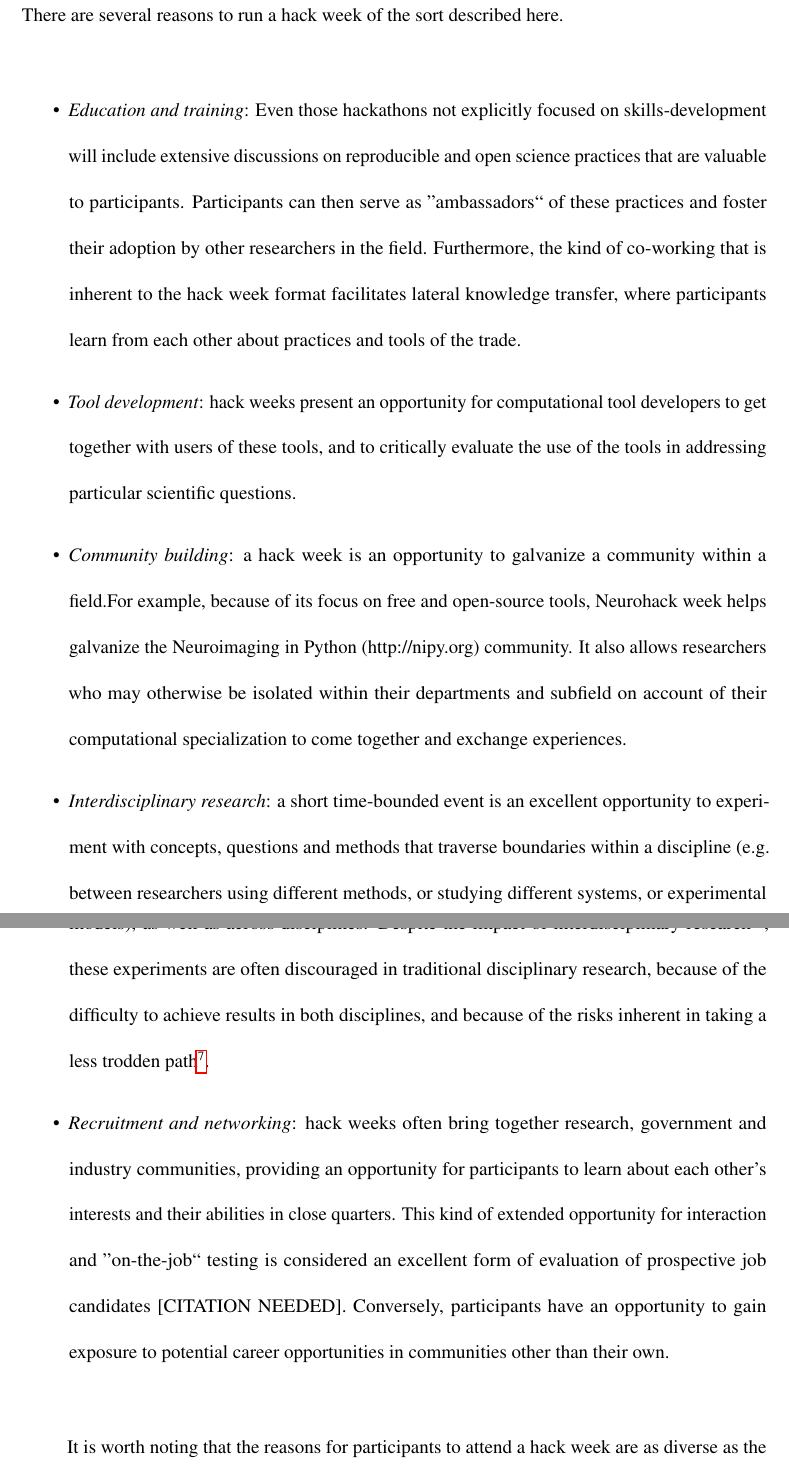
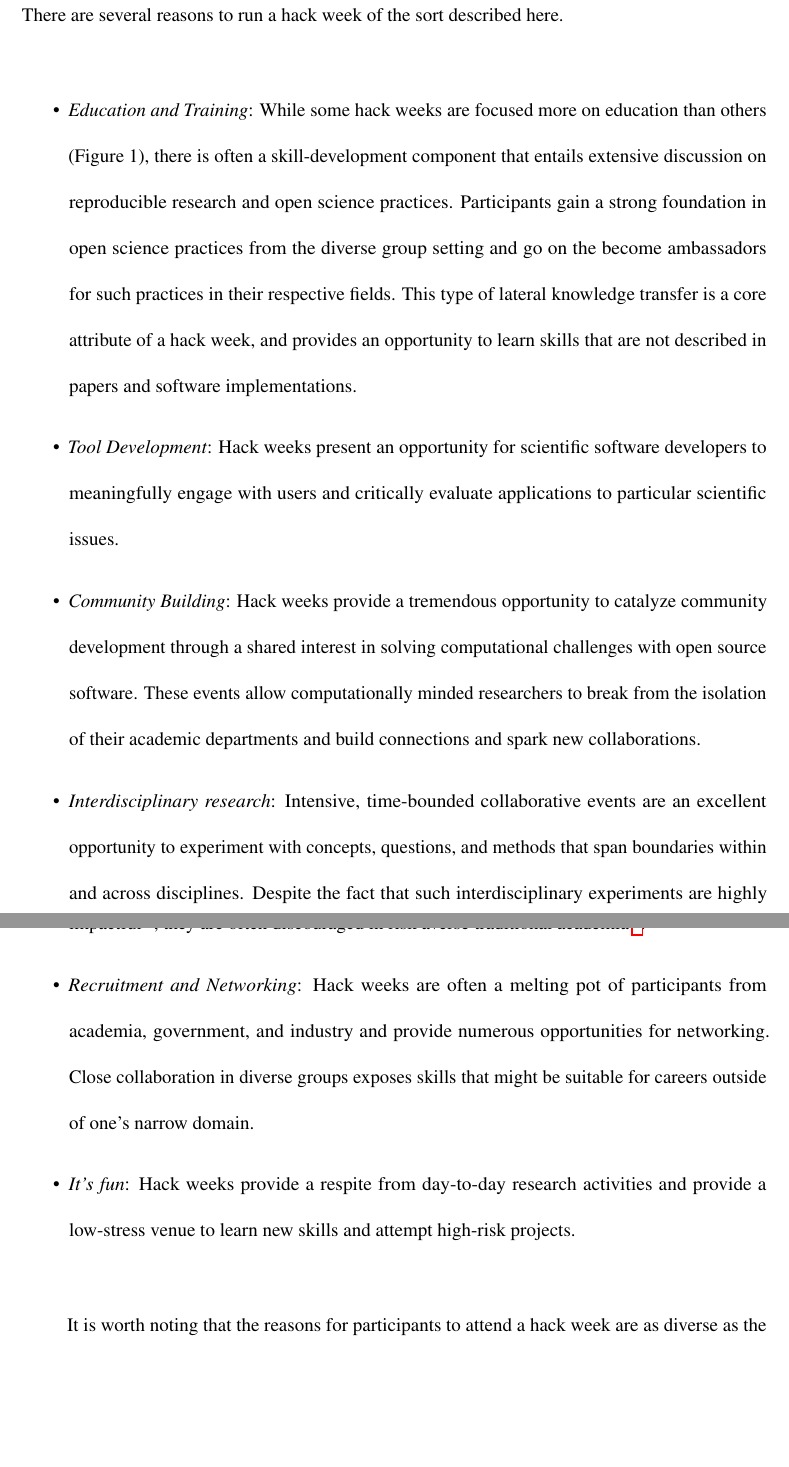
Before and after one commit to uwescience/HackWeek-Writeup, a LaTeX paper (paper.tex, which reads sections/why.tex): two parts of pages 6 and 7 of 23, joined at a grey line, cut so that both start at the same text, the shorter picture padded with empty space. Compiled offline with pdfLaTeX.

Commit message:
WIP: Shortened the why section

```diff
--- a/sections/why.tex
+++ b/sections/why.tex
@@ -3,29 +3,21 @@
 There are several reasons to run a hack week of the sort described here.
 
 \begin{itemize}
-\item{\textit{Education and training}: %Some hack weeks are more focused on education than others (see Figure 1).
-Even those hackathons not explicitly focused on skills-development will include extensive discussions on reproducible and open science practices that are valuable to participants.
-%Discussing these topics in a diverse group setting helps to ingrain within participants the basic conventions of the broader open source community.
-Participants can then serve as ''ambassadors`` of these practices and foster their adoption by other researchers in the field.
-Furthermore, the kind of co-working that is inherent to the hack week format facilitates lateral knowledge transfer, where participants learn from each other about practices and tools of the trade.}
-%Often these tools are not described in research products such as papers, or even in the software implementations.}
-\item{\textit{Tool development}: hack weeks present an opportunity for computational tool developers to get together with users of these tools, and to critically evaluate the use of the tools in addressing particular scientific questions.}
-\item{\textit{Community building}: a hack week is an opportunity to galvanize a community within a field.% that cares about computational issues, and relates to specific open-source software projects.
-For example, because of its focus on free and open-source tools, Neurohack week helps galvanize the Neuroimaging in Python (http://nipy.org) community.
-It also allows researchers who may otherwise be isolated within their departments and subfield on account of their computational specialization to come together and exchange experiences.}
-%As one participant at Astro Hack Week expressed in the survey, \textit{''The main thing I took from Astrohack week is the fact that I'm not alone``}.}
-\item{\textit{Interdisciplinary research}: a short time-bounded event is an excellent opportunity to experiment with concepts, questions and methods that traverse boundaries within a discipline (e.g.\ between researchers using different methods, or studying different systems, or experimental models), as well as across disciplines.
-Despite the impact of interdisciplinary research \cite{Hall2012-hi}, these experiments are often discouraged in traditional disciplinary research, because of the difficulty to achieve results in both disciplines, and because of the risks inherent in taking a less trodden path\footnote{\url{https://www.ncbi.nlm.nih.gov/labs/articles/12970550} and \url{https://www.researchgate.net/publication/8126355_EDUCATION_Risks_and_Rewards_of_an_Interdisciplinary_Research_Path}}.}
-%This is despite the fact that interdisciplinary research can also be very impactful \cite{Hall2012-hi}.
-%A diversity of research backgrounds, and interactions with scientists from other disciplines, further facilitates these experiments.}
+\item{\textit{Education and Training}: %Some hack weeks are more focused on education than others (see Figure 1).
+While some hack weeks are focused more on education than others (Figure 1), there is often a skill-development component that entails extensive discussion on reproducible research and open science practices. Participants gain a strong foundation in open science practices from the diverse group setting and go on the become ambassadors for such practices in their respective fields. This type of lateral knowledge transfer is a core attribute of a hack week, and provides an opportunity to learn skills that are not described in papers and software implementations.}
 
-\item{\textit{Recruitment and networking}: hack weeks often bring together research, government and industry communities, providing an opportunity for participants to learn about each other's interests and their abilities in close quarters.
-This kind of extended opportunity for interaction and ''on-the-job`` testing is considered an excellent form of evaluation of prospective job candidates [CITATION NEEDED].
-Conversely, participants have an opportunity to gain exposure to potential career opportunities in communities other than their own.}
-%As an example, one of the participants in Neurohack week 2016 will be joining the eScience Institute as a post-doc in Fall of 2017 (and as an instructor in Neurohack week 2017).}
-%\item{\textit{It's fun}: the opportunity to focus for a week on a slightly more whimsical and adventurous sort of scientific activities can be both fruitful, and enjoyable.
-%Even aside from the prospect of interdisciplinary research, it can provide a laboratory for more experimental approaches and high-risk projects than scientist will take on in their day-to-day research.}
+\item{\textit{Tool Development}: Hack weeks present an opportunity for scientific software developers to meaningfully engage with users and critically evaluate applications to particular scientific issues.}
+
+\item{\textit{Community Building}: Hack weeks provide a tremendous opportunity to catalyze community development through a shared interest in solving computational challenges with open source software. These events allow computationally minded researchers to break from the isolation of their academic departments and build connections and spark new collaborations.}
+
+
+\item{\textit{Interdisciplinary research}: Intensive, time-bounded collaborative events are an excellent opportunity to experiment with concepts, questions, and methods that span boundaries within and across disciplines. Despite the fact that such interdisciplinary experiments are highly impactful \cite{Hall2012-hi}, they are often discouraged in risk averse traditional academia \footnote{\url{https://www.ncbi.nlm.nih.gov/labs/articles/12970550} and \url{https://www.researchgate.net/publication/8126355_EDUCATION_Risks_and_Rewards_of_an_Interdisciplinary_Research_Path}}.
+
+\item{\textit{Recruitment and Networking}: Hack weeks are often a melting pot of participants from academia, government, and industry and provide numerous opportunities for networking. Close collaboration in diverse groups exposes skills that might be suitable for careers outside of one's narrow domain.}
+
+\item{\textit{It's fun}: Hack weeks provide a respite from day-to-day research activities and provide a low-stress venue to learn new skills and attempt high-risk projects.}
 \end{itemize}
+
 
 It is worth noting that the reasons for participants to attend a hack week are as diverse as the goals that the organizing committee explicitly states.
 This is largely a function of the diversity of the participants (see section below), and should be something that organizers design for.
```
